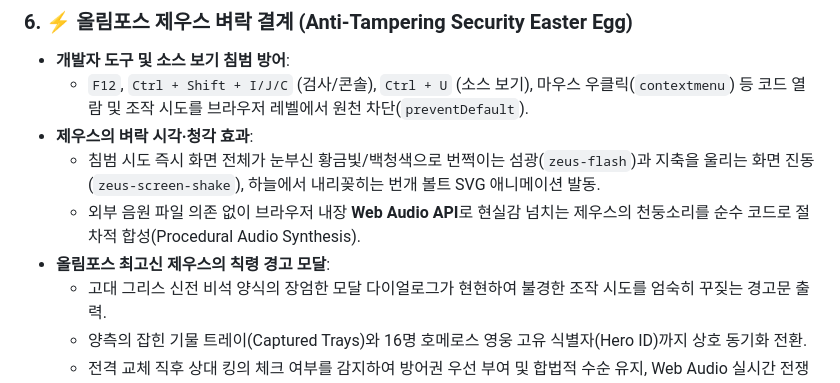
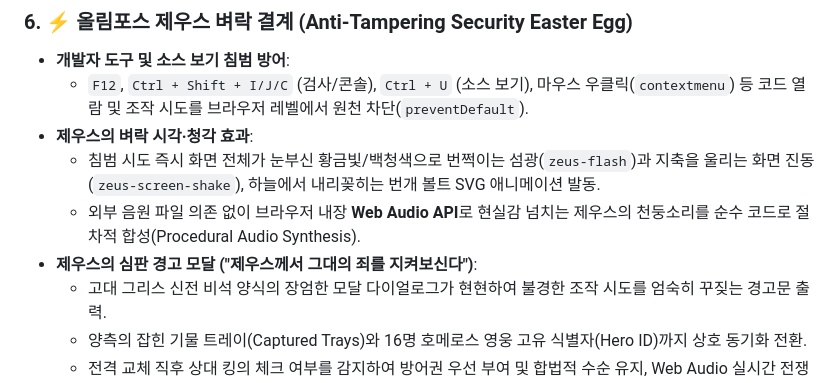
Before and after one commit to jmfighter3-cpu/jmfighter3-cpu.github.io, a Markdown page: README.md, the part around the change. GitHub-like rendering.

Commit message:
docs: README.md 제우스 모달 설명 갱신

```diff
--- a/README.md
+++ b/README.md
@@ -65,7 +65,7 @@
 - **제우스의 벼락 시각·청각 효과**:
   - 침범 시도 즉시 화면 전체가 눈부신 황금빛/백청색으로 번쩍이는 섬광(`zeus-flash`)과 지축을 울리는 화면 진동(`zeus-screen-shake`), 하늘에서 내리꽂히는 번개 볼트 SVG 애니메이션 발동.
   - 외부 음원 파일 의존 없이 브라우저 내장 **Web Audio API**로 현실감 넘치는 제우스의 천둥소리를 순수 코드로 절차적 합성(Procedural Audio Synthesis).
-- **올림포스 최고신 제우스의 칙령 경고 모달**:
+- **제우스의 심판 경고 모달 ("제우스께서 그대의 죄를 지켜보신다")**:
   - 고대 그리스 신전 비석 양식의 장엄한 모달 다이얼로그가 현현하여 불경한 조작 시도를 엄숙히 꾸짖는 경고문 출력.
   - 양측의 잡힌 기물 트레이(Captured Trays)와 16명 호메로스 영웅 고유 식별자(Hero ID)까지 상호 동기화 전환.
   - 전격 교체 직후 상대 킹의 체크 여부를 감지하여 방어권 우선 부여 및 합법적 수순 유지, Web Audio 실시간 전쟁 나팔/기습 음향 및 체스판 펄스 애니메이션 출력.
```
